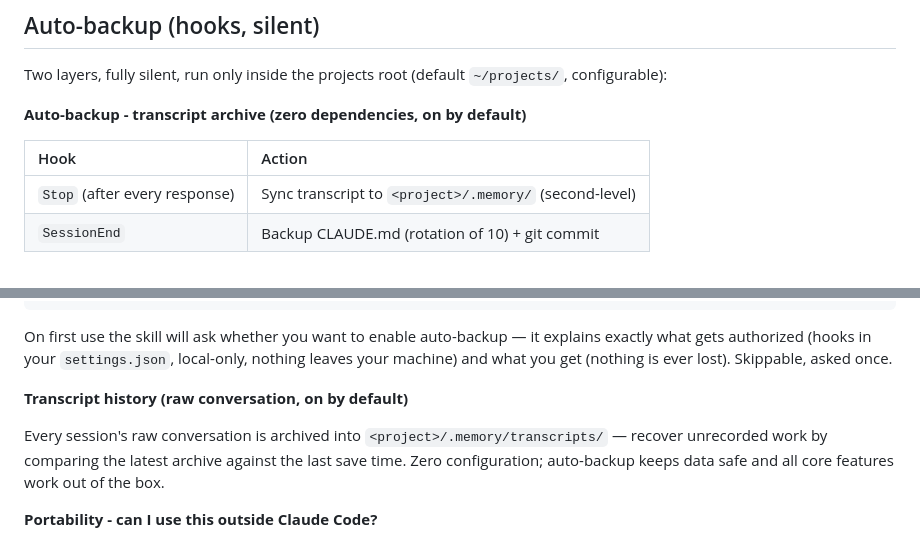
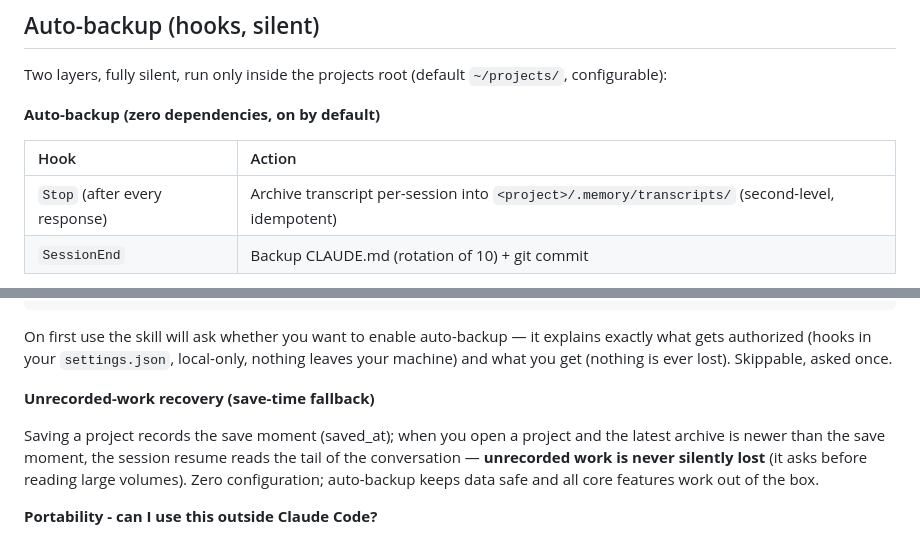
Before and after one commit to SUNQSHENG/project-registry, a Markdown page: README.md, 2 parts joined by grey strips. GitHub-like rendering.

Commit message:
README 自动备份章节去冗余：Stop 存档进表格行（含路径）；独立小节改为「未入账恢复」（聚焦 saved_at 兜底独特信息）

```diff
--- a/README.md
+++ b/README.md
@@ -143,11 +143,11 @@ Projects live under a configurable root — the default is `~/projects/`; you ca
 
 Two layers, fully silent, run only inside the projects root (default `~/projects/`, configurable):
 
-**Auto-backup - transcript archive (zero dependencies, on by default)**
+**Auto-backup (zero dependencies, on by default)**
 
 | Hook | Action |
 |:---|:---|
-| `Stop` (after every response) | Sync transcript to `<project>/.memory/` (second-level) |
+| `Stop` (after every response) | Archive transcript per-session into `<project>/.memory/transcripts/` (second-level, idempotent) |
 | `SessionEnd` | Backup CLAUDE.md (rotation of 10) + git commit |
 
 `.memory/` contains raw conversation - it is **gitignored** and never committed. Auto-backup keeps data safe even if you kill the terminal: nothing is ever lost.
@@ -179,9 +179,9 @@ Two layers, fully silent, run only inside the projects root (default `~/projects
 
 On first use the skill will ask whether you want to enable auto-backup — it explains exactly what gets authorized (hooks in your `settings.json`, local-only, nothing leaves your machine) and what you get (nothing is ever lost). Skippable, asked once.
 
-**Transcript history (raw conversation, on by default)**
+**Unrecorded-work recovery (save-time fallback)**
 
-Every session's raw conversation is archived into `<project>/.memory/transcripts/` — recover unrecorded work by comparing the latest archive against the last save time. Zero configuration; auto-backup keeps data safe and all core features work out of the box.
+Saving a project records the save moment (saved_at); when you open a project and the latest archive is newer than the save moment, the session resume reads the tail of the conversation — **unrecorded work is never silently lost** (it asks before reading large volumes). Zero configuration; auto-backup keeps data safe and all core features work out of the box.
 
 **Portability - can I use this outside Claude Code?**
 
```
Also changed, not shown: README.zh-CN.md (+4 -6 lines).
